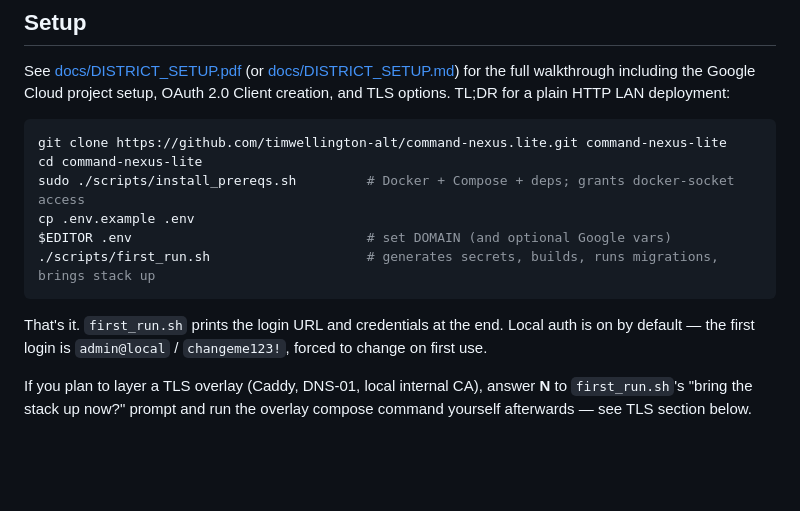
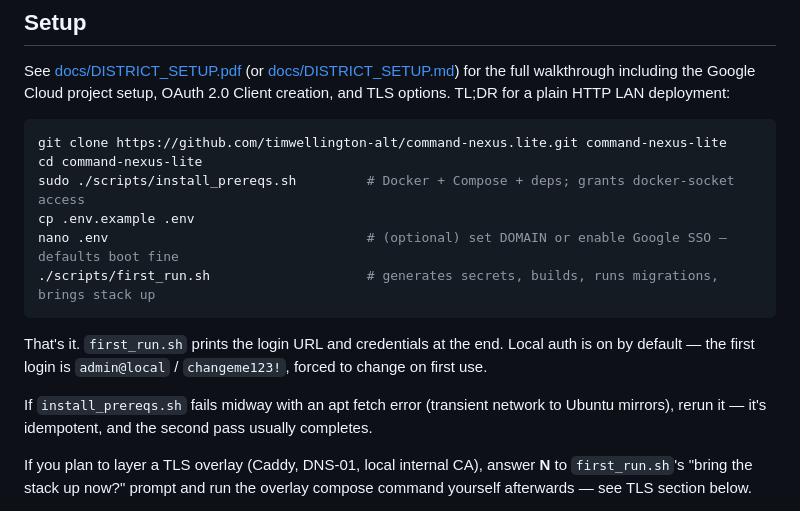
Before and after one commit to timwellington-alt/command-nexus.lite, a Markdown page: README.md, the part around the change. Rendered like a GitHub page; blank space fills up the shorter version.

Commit message:
docs(readme): use nano in TL;DR, not $EDITOR (unset default on Ubuntu)
Line 58 was '$EDITOR .env' which on a fresh Ubuntu VM with no
$EDITOR set resolves to running '.env' as a command — fails with
'Command .env not found'. Replace with 'nano .env' and clarify
that editing is optional since the shipped defaults boot fine.

Also added a note that install_prereqs.sh is safe to rerun if an
apt fetch fails transiently (reported by the first operator).

````diff
--- a/README.md
+++ b/README.md
@@ -55,13 +55,17 @@ git clone https://github.com/timwellington-alt/command-nexus.lite.git command-ne
 cd command-nexus-lite
 sudo ./scripts/install_prereqs.sh         # Docker + Compose + deps; grants docker-socket access
 cp .env.example .env
-$EDITOR .env                              # set DOMAIN (and optional Google vars)
+nano .env                                 # (optional) set DOMAIN or enable Google SSO — defaults boot fine
 ./scripts/first_run.sh                    # generates secrets, builds, runs migrations, brings stack up
 ```
 
 That's it. `first_run.sh` prints the login URL and credentials at the
 end. Local auth is on by default — the first login is `admin@local` /
 `changeme123!`, forced to change on first use.
+
+If `install_prereqs.sh` fails midway with an apt fetch error (transient
+network to Ubuntu mirrors), rerun it — it's idempotent, and the second
+pass usually completes.
 
 If you plan to layer a TLS overlay (Caddy, DNS-01, local internal CA),
 answer **N** to `first_run.sh`'s "bring the stack up now?" prompt and
````
